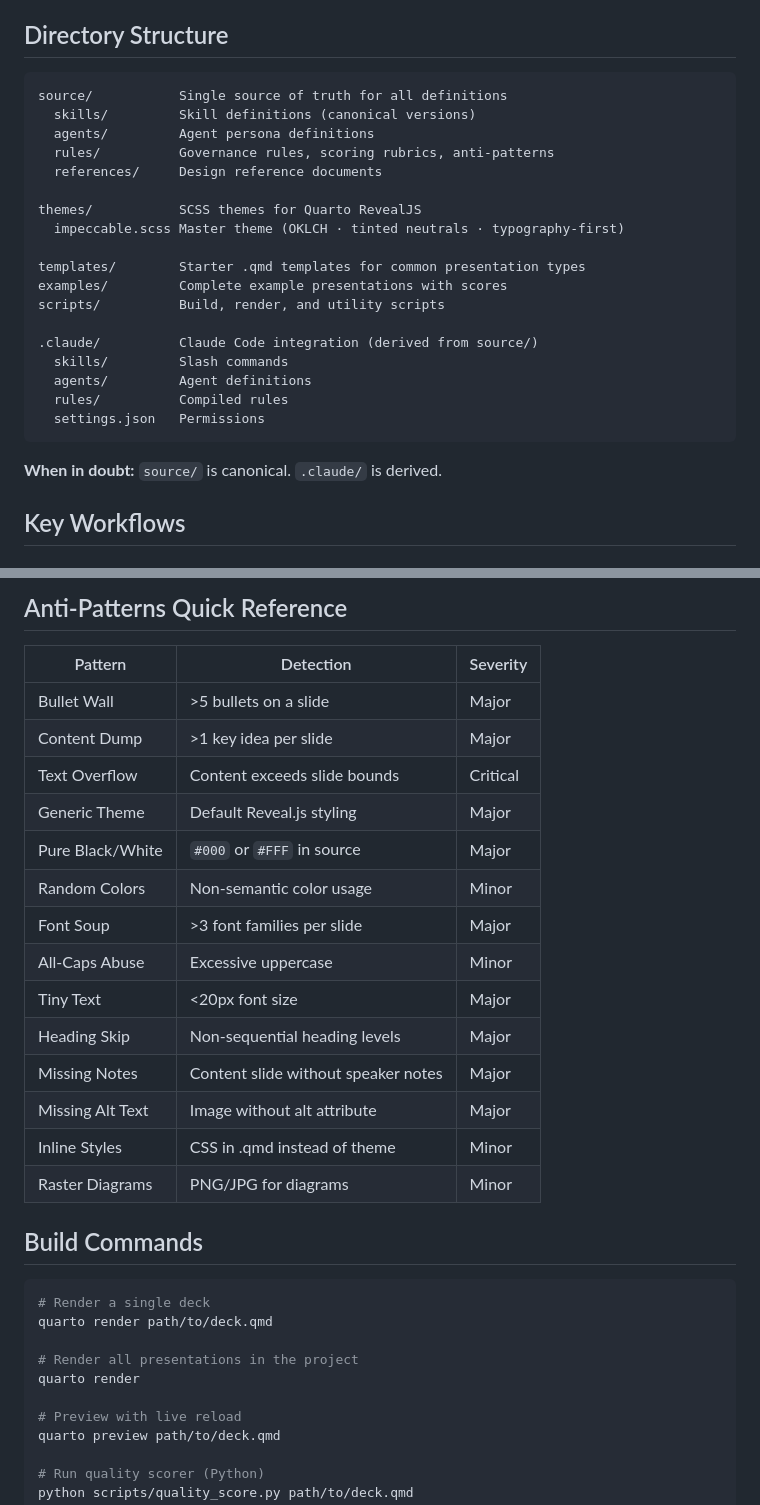
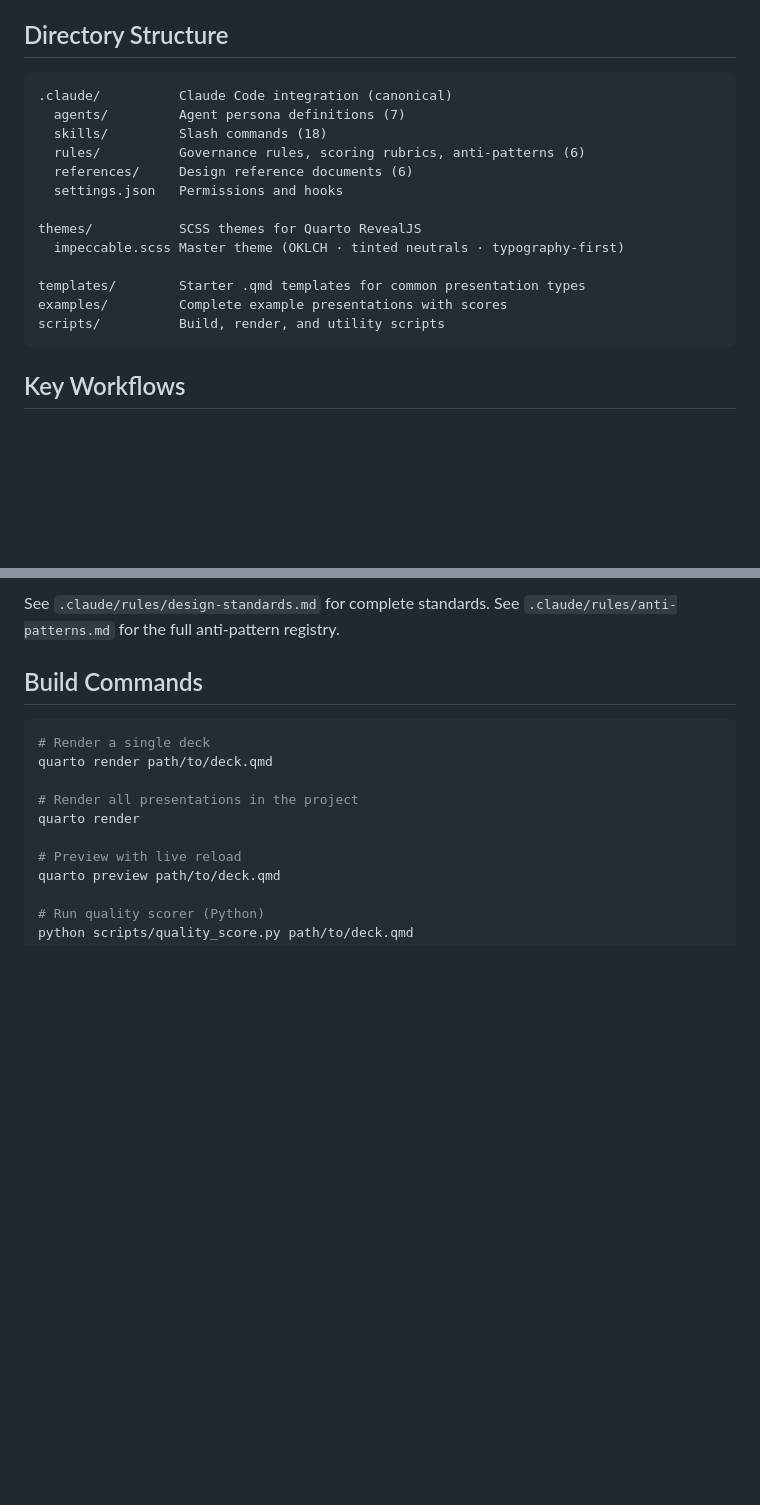
Before and after one commit to alohays/impeccable-quarto, a Markdown page: CLAUDE.md, 2 parts joined by grey strips. Rendered like a GitHub page; blank space fills up the shorter version.

````diff
--- a/CLAUDE.md
+++ b/CLAUDE.md
@@ -9,11 +9,12 @@ impeccable-quarto is a **Quarto RevealJS slide design quality system**. It provi
 ## Directory Structure
 
 ```
-source/           Single source of truth for all definitions
-  skills/         Skill definitions (canonical versions)
-  agents/         Agent persona definitions
-  rules/          Governance rules, scoring rubrics, anti-patterns
-  references/     Design reference documents
+.claude/          Claude Code integration (canonical)
+  agents/         Agent persona definitions (7)
+  skills/         Slash commands (18)
+  rules/          Governance rules, scoring rubrics, anti-patterns (6)
+  references/     Design reference documents (6)
+  settings.json   Permissions and hooks
 
 themes/           SCSS themes for Quarto RevealJS
   impeccable.scss Master theme (OKLCH · tinted neutrals · typography-first)
@@ -21,15 +22,7 @@ themes/           SCSS themes for Quarto RevealJS
 templates/        Starter .qmd templates for common presentation types
 examples/         Complete example presentations with scores
 scripts/          Build, render, and utility scripts
-
-.claude/          Claude Code integration (derived from source/)
-  skills/         Slash commands
-  agents/         Agent definitions
-  rules/          Compiled rules
-  settings.json   Permissions
 ```
-
-**When in doubt:** `source/` is canonical. `.claude/` is derived.
 
 ## Key Workflows
 
@@ -147,21 +94,5 @@ Presentations start at 100 and lose points for issues:
-## Anti-Patterns Quick Reference
-
-| Pattern | Detection | Severity |
-|---|---|---|
-| Bullet Wall | >5 bullets on a slide | Major |
-| Content Dump | >1 key idea per slide | Major |
-| Text Overflow | Content exceeds slide bounds | Critical |
-| Generic Theme | Default Reveal.js styling | Major |
-| Pure Black/White | `#000` or `#FFF` in source | Major |
-| Random Colors | Non-semantic color usage | Minor |
-| Font Soup | >3 font families per slide | Major |
-| All-Caps Abuse | Excessive uppercase | Minor |
-| Tiny Text | <20px font size | Major |
-| Heading Skip | Non-sequential heading levels | Major |
-| Missing Notes | Content slide without speaker notes | Major |
-| Missing Alt Text | Image without alt attribute | Major |
-| Inline Styles | CSS in .qmd instead of theme | Minor |
-| Raster Diagrams | PNG/JPG for diagrams | Minor |
+See `.claude/rules/design-standards.md` for complete standards.
+See `.claude/rules/anti-patterns.md` for the full anti-pattern registry.
 
 ## Build Commands
 
````
Also changed, not shown: other parts of CLAUDE.md (+6 -68 lines).
